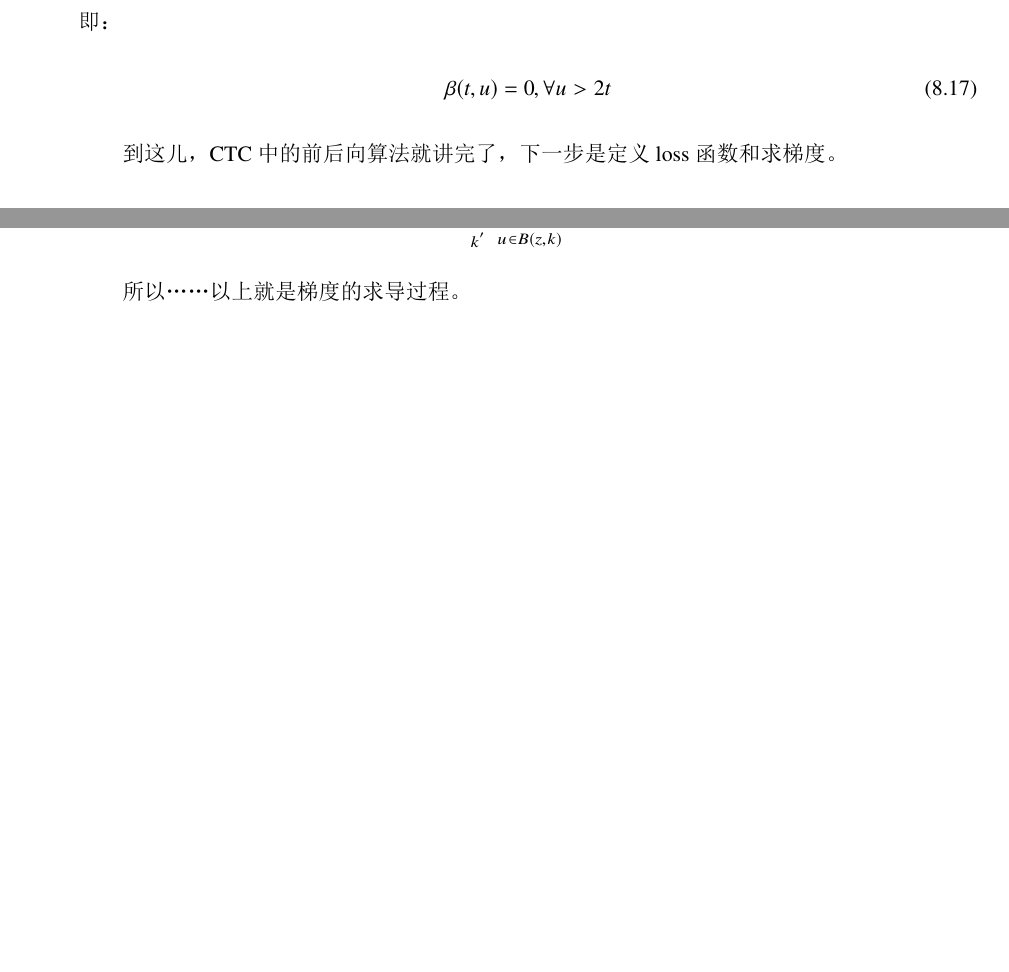
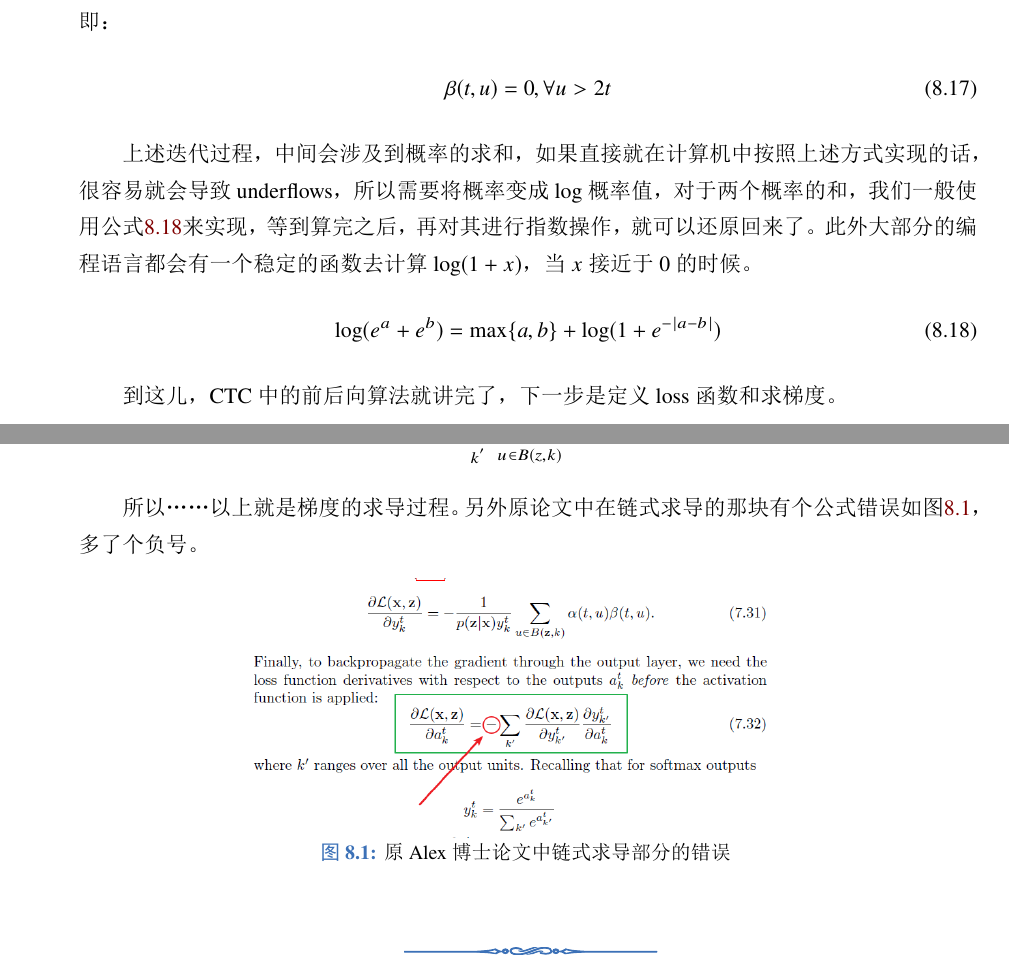
Before and after one commit to MXuer/asr-notes, a LaTeX thesis (asr-note.tex, which reads chapters/e2e-notes.tex): two parts of pages 53 and 56 of 68 before the commit and two parts of pages 53 and 56 of 69 after it, joined at a grey line, cut so that both start at the same text, the shorter picture padded with empty space. The pictures show the PDF file asr-note.pdf that the author committed with the source.

Commit message:
ctc modified

```diff
--- a/chapters/e2e-notes.tex
+++ b/chapters/e2e-notes.tex
@@ -185,6 +185,12 @@ u+2 & & otherwise\\
   \beta(t,u) &= 0, \forall u > 2t
 \end{align}
 
+上述迭代过程，中间会涉及到概率的求和，如果直接就在计算机中按照上述方式实现的话，很容易就会导致underflows，所以需要将概率变成$\log$概率值，对于两个概率的和，我们一般使用公式\ref{eqn:log-scale}来实现，等到算完之后，再对其进行指数操作，就可以还原回来了。此外大部分的编程语言都会有一个稳定的函数去计算$\log(1+x)$，当$x$接近于0的时候。
+\begin{align}
+\label{eqn:log-scale}
+  \log(e^{a}+e^{b}) = \max\{a, b\} + \log(1+e^{-|a-b|})
+\end{align}
+
 到这儿，CTC中的前后向算法就讲完了，下一步是定义loss函数和求梯度。
 
 \subsection{CTC中的loss函数和梯度}
@@ -286,7 +292,12 @@ ok，接下来，我们就求一下$t$时刻单个样本的损失函数对softma
 \end{split}
 \end{align}
 
-所以……以上就是梯度的求导过程。
+所以……以上就是梯度的求导过程。另外原论文中在链式求导的那块有个公式错误如图\ref{fig:ctc-error}，多了个负号。
+\begin{figure}[h]
+  \centering
+  \includegraphics[width=0.7\textwidth]{ctc-wrong}
+  \caption{原Alex博士论文中链式求导部分的错误 \label{fig:ctc-error}}
+\end{figure}
 
 \subsection{CTC的解码}
 CTC的解码常用的有两种方式，greedy search和prefix beam search。greedy解码速度很快，但是很容易出错，但是prefix beam search解码速度慢，准确率较高。接下来挨个介绍两种解码方式的算法和流程，以及对应的代码解释。
```
Also changed, not shown: chapters/linux-notes.tex (+21 -0 lines), asr-note.pdf, figure/ctc-wrong.png (added), chapters/e2e-notes.tex (3 more changed lines).
